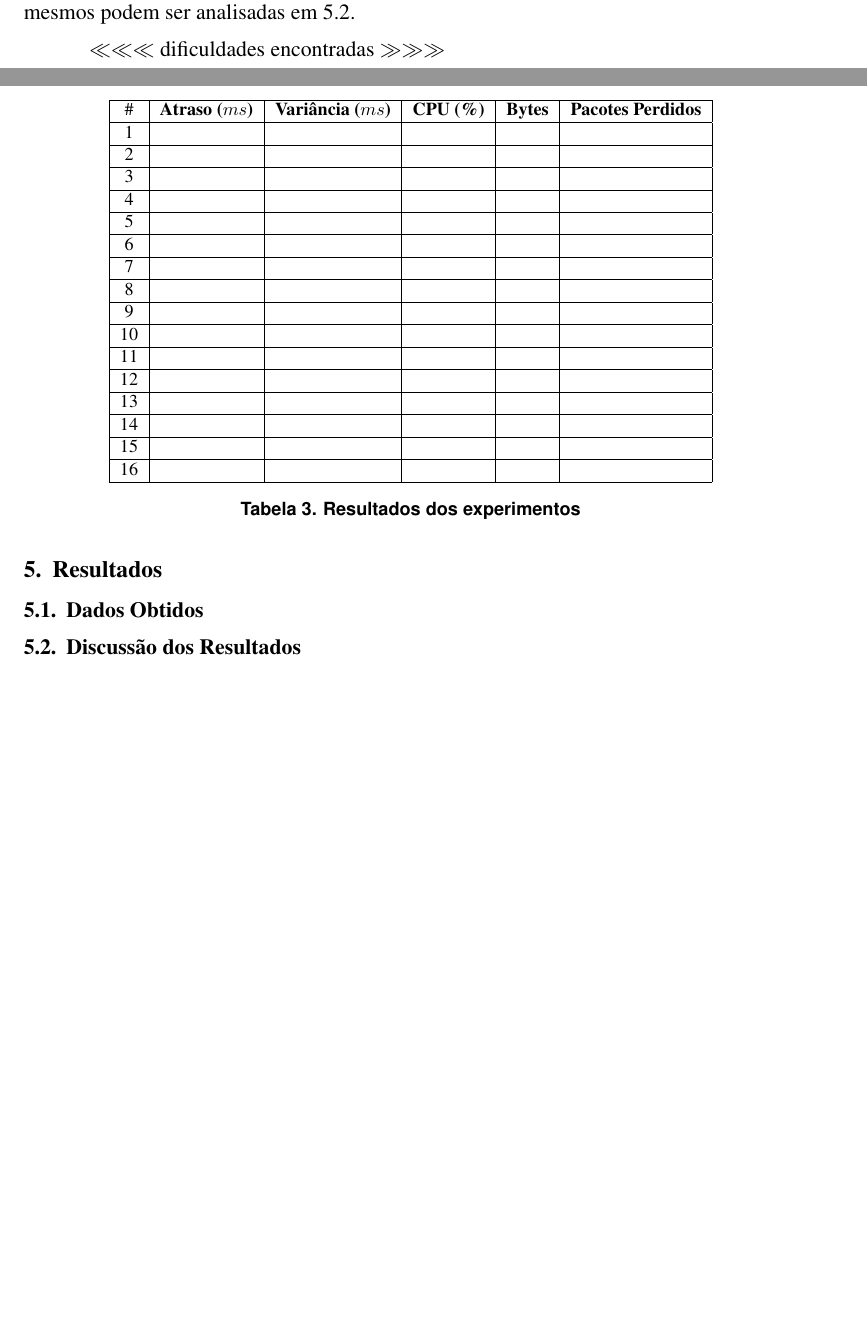
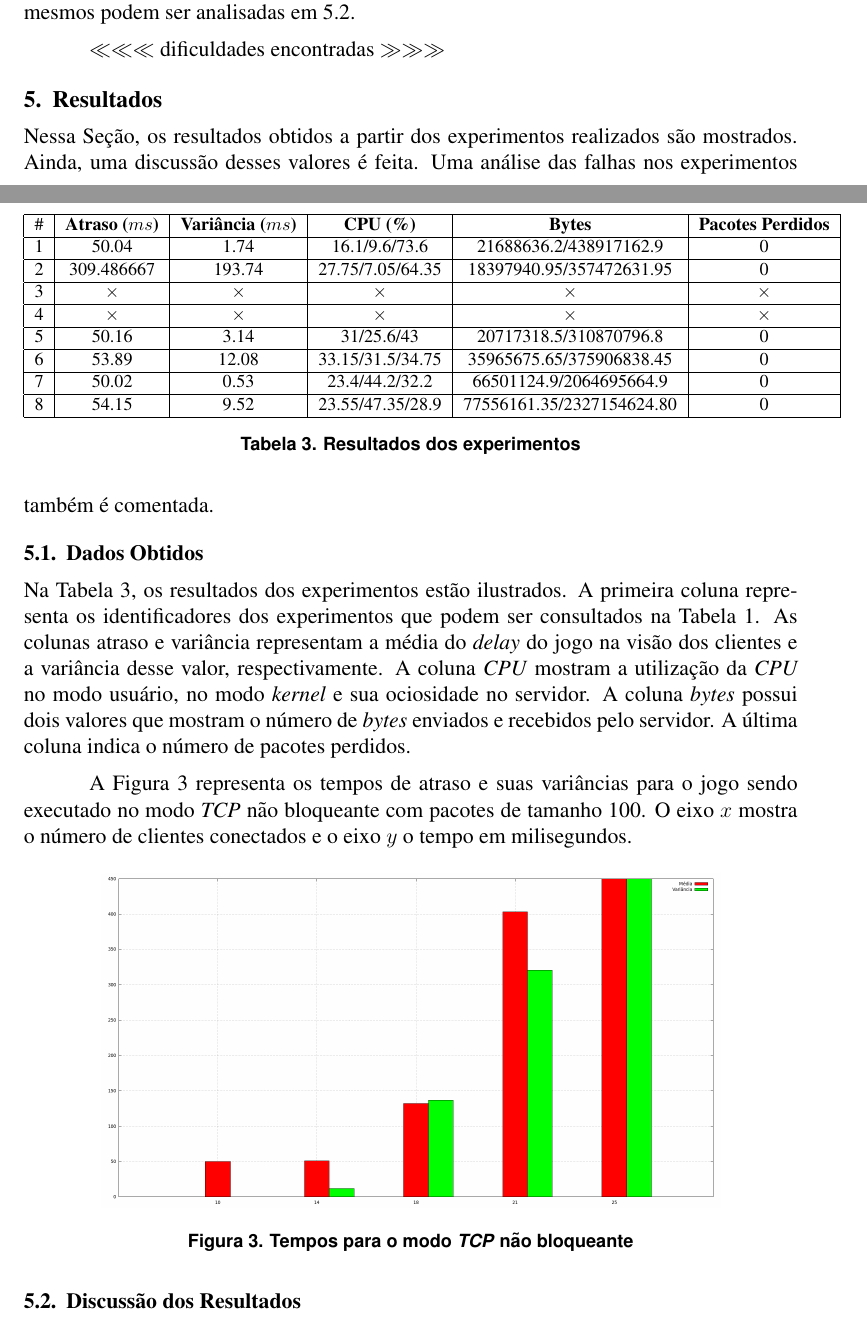
Before and after one commit to lucasjadami/bomberboys, a LaTeX document (mono/document.tex): two parts of pages 8 and 9 of 9, joined at a grey line, cut so that both start at the same text, the shorter picture padded with empty space. Compiled offline with pdfLaTeX.

Commit message:
Modify monograph

```diff
--- a/mono/document.tex
+++ b/mono/document.tex
@@ -7,7 +7,11 @@
 \usepackage[brazil]{babel}
 \usepackage[utf8]{inputenc}
 
+\usepackage{amsfonts}
+
 \sloppy
+
+\newcommand{\er}{$\times$}
 
 \title{Avaliação de desempenho de servidores de jogos cooperativos}
 \author{Lucas Junqueira Adami (6792496)\inst{1}, Rafael Regis do Prado (6427132)\inst{1}}
@@ -447,10 +451,11 @@ $\ll\ll\ll$ dificuldades encontradas $\gg\gg\gg$
 
 \section{Resultados} \label{sec:resultados}
 
-
-
+Nessa Seção, os resultados obtidos a partir dos experimentos realizados são mostrados. Ainda, uma discussão desses valores é feita. Uma análise das falhas nos experimentos também é comentada.
 
 \subsection{Dados Obtidos} \label{sub:dados}
+
+Na Tabela~\ref{tab:resultados}, os resultados dos experimentos estão ilustrados. A primeira coluna representa os identificadores dos experimentos que podem ser consultados na Tabela~\ref{tab:experimentos}. As colunas atraso e variância representam a média do \emph{delay} do jogo na visão dos clientes e a variância desse valor, respectivamente. A coluna \emph{CPU} mostram a utilização da \emph{CPU} no modo usuário, no modo \emph{kernel} e sua ociosidade no servidor. A coluna \emph{bytes} possui dois valores que mostram o número de \emph{bytes} enviados e recebidos pelo servidor. A última coluna indica o número de pacotes perdidos.
 
 \begin{table}
   \center
@@ -458,29 +463,31 @@ $\ll\ll\ll$ dificuldades encontradas $\gg\gg\gg$
   \begin{tabular}{|c|c|c|c|c|c|}
   \hline
     \# & \textbf{Atraso ($ms$)} & \textbf{Variância ($ms$)} & \textbf{CPU (\%)} & \textbf{Bytes} & \textbf{Pacotes Perdidos} \\ \hline
-    1 &  &  &  &  & \\ \hline
-    2 &  &  &  &  & \\ \hline
-    3 &  &  &  &  & \\ \hline
-    4 &  &  &  &  & \\ \hline
-    5 &  &  &  &  & \\ \hline
-    6 &  &  &  &  & \\ \hline
-    7 &  &  &  &  & \\ \hline
-    8 &  &  &  &  & \\ \hline
-    9 &  &  &  &  & \\ \hline
-    10 &  &  &  &  & \\ \hline
-    11 &  &  &  &  & \\ \hline
-    12 &  &  &  &  & \\ \hline
-    13 &  &  &  &  & \\ \hline
-    14 &  &  &  &  & \\ \hline
-    15 &  &  &  &  & \\ \hline
-    16 &  &  &  &  & \\ \hline
+    1 & 50.04 & 1.74 & 16.1/9.6/73.6 & 21688636.2/438917162.9 & 0 \\ \hline
+    2 & 309.486667 & 193.74 & 27.75/7.05/64.35 & 18397940.95/357472631.95 & 0 \\ \hline
+    3 & \er & \er & \er & \er & \er \\ \hline
+    4 & \er & \er & \er & \er & \er \\ \hline
+    5 & 50.16 & 3.14 & 31/25.6/43 & 20717318.5/310870796.8 & 0 \\ \hline
+    6 & 53.89 & 12.08 & 33.15/31.5/34.75 & 35965675.65/375906838.45 & 0 \\ \hline
+    7 & 50.02 & 0.53 & 23.4/44.2/32.2 & 66501124.9/2064695664.9 & 0 \\ \hline
+    8 & 54.15 & 9.52 & 23.55/47.35/28.9 & 77556161.35/2327154624.80 & 0 \\ \hline
   \end{tabular}
 \caption{Resultados dos experimentos}
 \label{tab:resultados}
 \end{table}
 
+A Figura~\ref{fig:tcp-nonblocking-trash100} representa os tempos de atraso e suas variâncias para o jogo sendo executado no modo \emph{TCP} não bloqueante com pacotes de tamanho 100. O eixo $x$ mostra o número de clientes conectados e o eixo $y$ o tempo em milisegundos.
+
+\begin{figure}[ht]
+  \centering
+  \includegraphics[width=.8\textwidth]{img/tcp-nonblocking-trash100.png}
+  \caption{Tempos para o modo \emph{TCP} não bloqueante}
+  \label{fig:tcp-nonblocking-trash100}
+\end{figure}
+
 \subsection{Discussão dos Resultados} \label{sub:discussao}
 \section{Conclusões} \label{sec:conclusoes}
+
 % \section{Referências} \label{sec:referencias}
 
 % \begin{figure}[ht]
```
